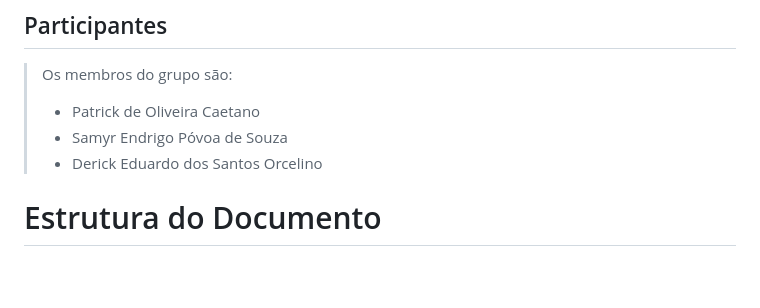
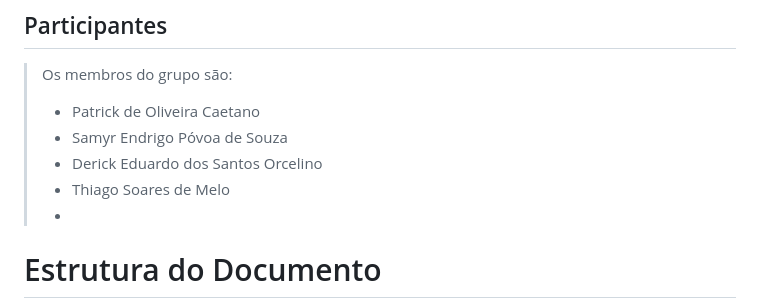
Before and after one commit to ICEI-PUCMinas-PSG-SI-TI/tiaw-2023-2-cyberrestaurante, a Markdown page: docs/relatorio/Relatorio Tecnico - TEMPLATE.md, the part around the change. Drawn GitHub-style; blank space fills up the shorter version.

```diff
--- a/docs/relatorio/Relatorio Tecnico - TEMPLATE.md
+++ b/docs/relatorio/Relatorio Tecnico - TEMPLATE.md
@@ -14,7 +14,8 @@ Análise e Desenvolvimento de Sistemas
 > - Patrick de Oliveira Caetano
 > - Samyr Endrigo Póvoa de Souza
 > - Derick Eduardo dos Santos Orcelino
->
+> - Thiago Soares de Melo
+> -
 
 
 
```
